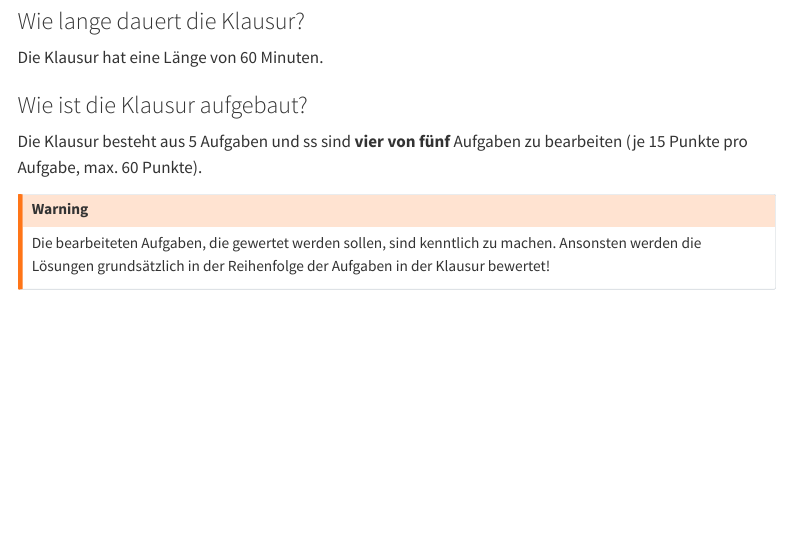
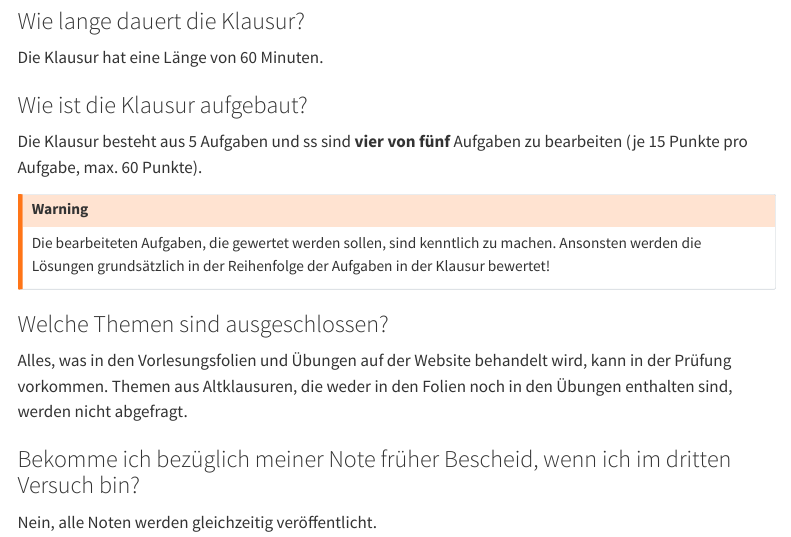
Before and after one commit to beyondsimulations/Produktionsmanagement, a Quarto document (general/faq.qmd): the page in a window 1100 px wide, from 710 px down. Rendered offline with R 4.5, knitr and Pandoc in place of Quarto, with nearby package versions; menus at the side of the page are left out.

Commit message:
Update faq.qmd

```diff
--- a/general/faq.qmd
+++ b/general/faq.qmd
@@ -33,3 +33,11 @@
 :::{.callout-warning}
 Die bearbeiteten Aufgaben, die gewertet werden sollen, sind kenntlich zu machen. Ansonsten werden die Lösungen grundsätzlich in der Reihenfolge der Aufgaben in der Klausur bewertet!
 :::
+
+### Welche Themen sind ausgeschlossen?
+
+Alles, was in den Vorlesungsfolien und Übungen auf der Website behandelt wird, kann in der Prüfung vorkommen. Themen aus Altklausuren, die weder in den Folien noch in den Übungen enthalten sind, werden nicht abgefragt.
+
+### Bekomme ich bezüglich meiner Note früher Bescheid, wenn ich im dritten Versuch bin?
+
+Nein, alle Noten werden gleichzeitig veröffentlicht.
```
